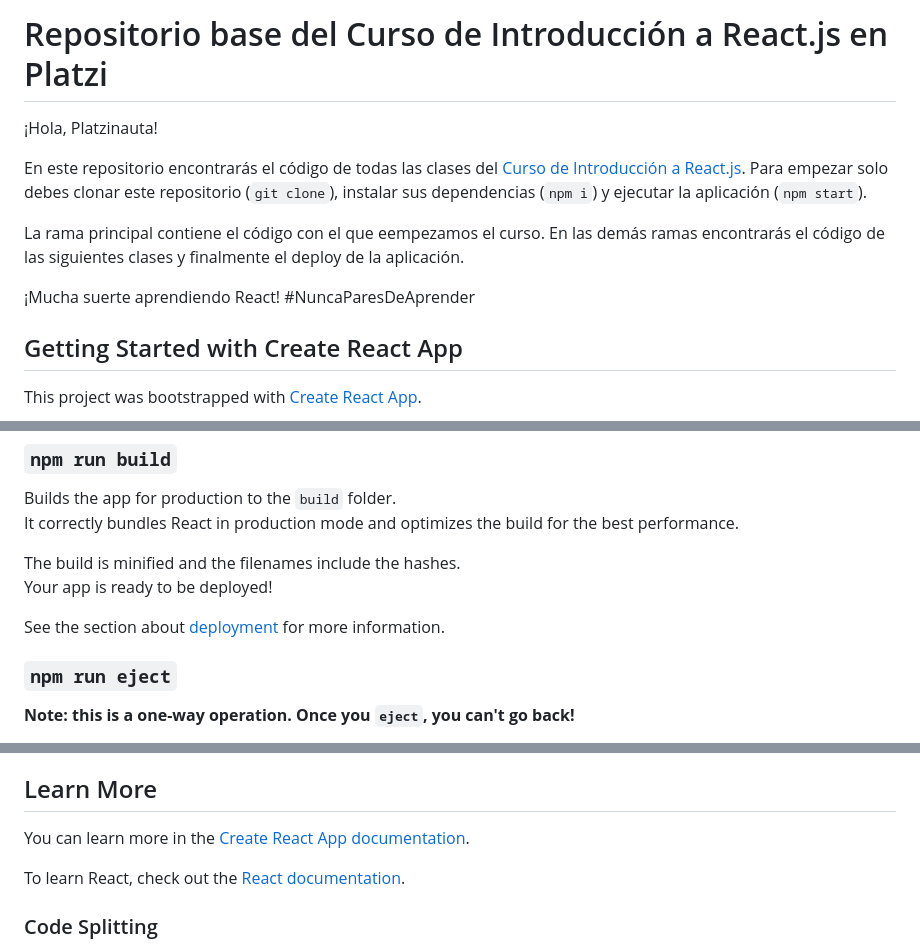
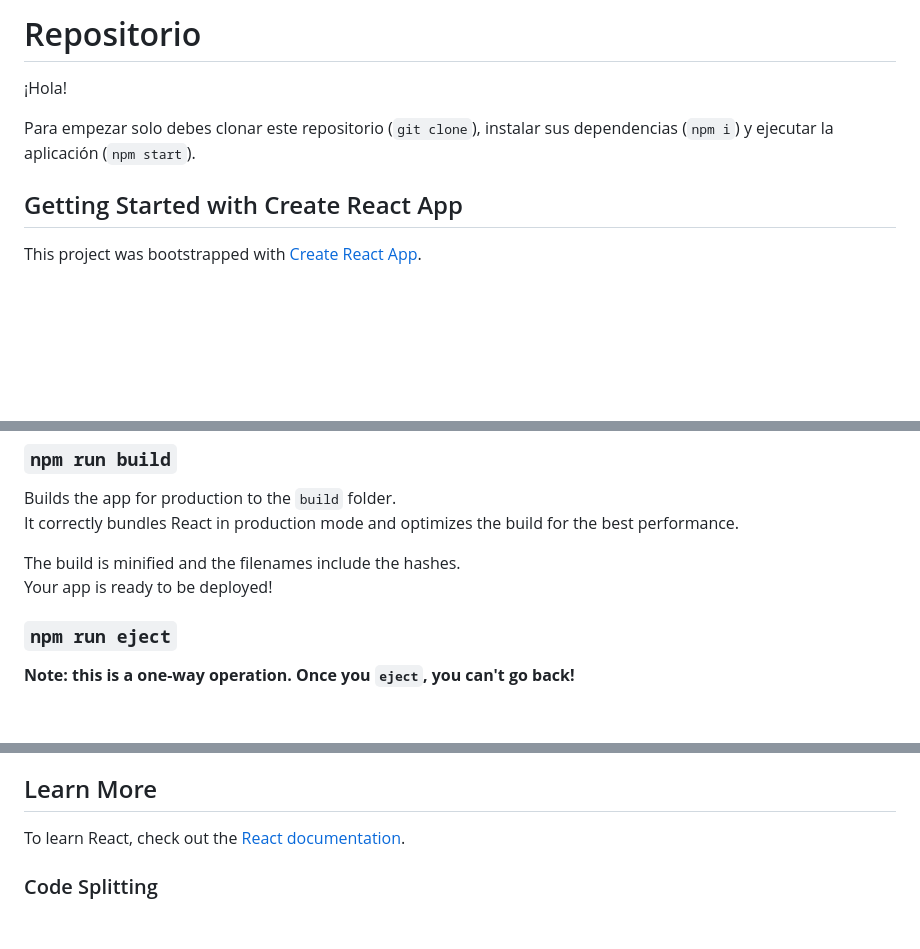
Before and after one commit to leonsebastian18/todo-react, a Markdown page: README.md, 3 parts joined by grey strips. Rendered like a GitHub page; blank space fills up the shorter version.

```diff
--- a/README.md
+++ b/README.md
@@ -1,12 +1,7 @@
-# Repositorio base del Curso de Introducción a React.js en Platzi
+# Repositorio
+¡Hola!
 
-¡Hola, Platzinauta!
-
-En este repositorio encontrarás el código de todas las clases del [Curso de Introducción a React.js](https://platzi.com/reactjs). Para empezar solo debes clonar este repositorio (`git clone`), instalar sus dependencias (`npm i`) y ejecutar la aplicación (`npm start`).
-
-La rama principal contiene el código con el que eempezamos el curso. En las demás ramas encontrarás el código de las siguientes clases y finalmente el deploy de la aplicación.
-
-¡Mucha suerte aprendiendo React! #NuncaParesDeAprender
+Para empezar solo debes clonar este repositorio (`git clone`), instalar sus dependencias (`npm i`) y ejecutar la aplicación (`npm start`).
 
 ## Getting Started with Create React App
 
@@ -32,8 +27,6 @@ It correctly bundles React in production mode and optimizes the build for the be
 The build is minified and the filenames include the hashes.\
 Your app is ready to be deployed!
 
-See the section about [deployment](https://facebook.github.io/create-react-app/docs/deployment) for more information.
-
 ### `npm run eject`
 
 **Note: this is a one-way operation. Once you `eject`, you can't go back!**
@@ -45,8 +38,6 @@ Instead, it will copy all the configuration files and the transitive dependencie
 You don't have to ever use `eject`. The curated feature set is suitable for small and middle deployments, and you shouldn't feel obligated to use this feature. However we understand that this tool wouldn't be useful if you couldn't customize it when you are ready for it.
 
 ## Learn More
-
-You can learn more in the [Create React App documentation](https://facebook.github.io/create-react-app/docs/getting-started).
 
 To learn React, check out the [React documentation](https://reactjs.org/).
 
```
